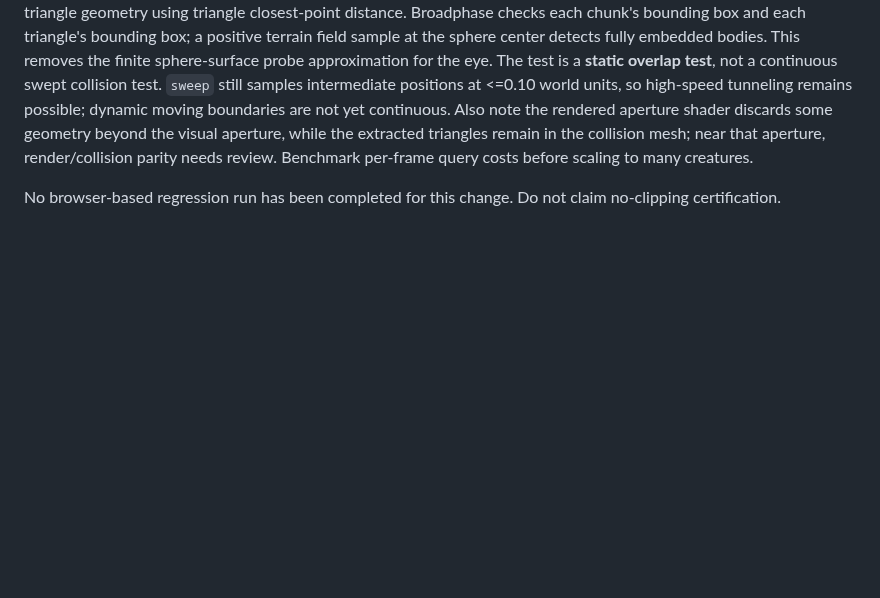
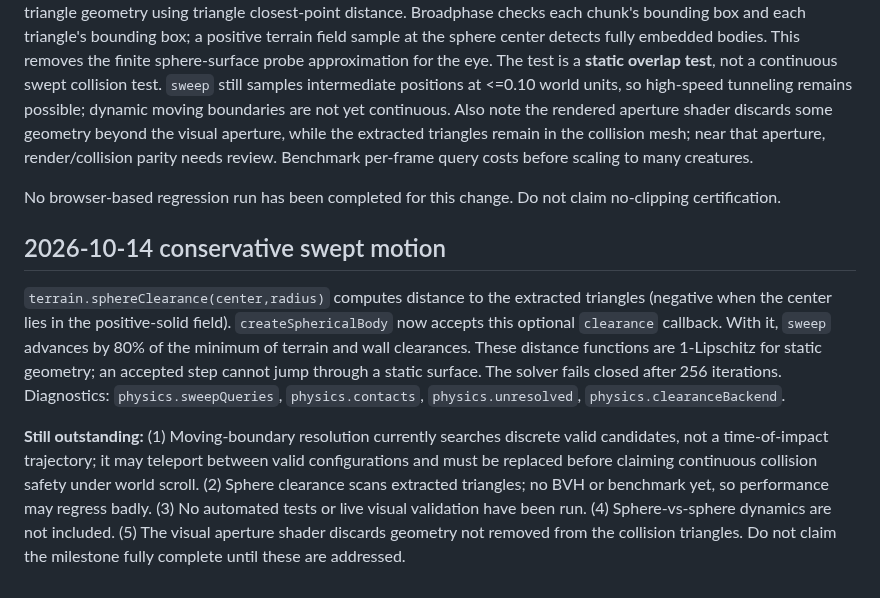
Before and after one commit to bonoj/Hermeticon, a Markdown page: arcana/physics/SPHERICAL_BODY.md, the part around the change. Rendered like a GitHub page; blank space fills up the shorter version.

Commit message:
Record conservative sweep algorithm, diagnostics and moving-boundary/performance gaps

```diff
--- a/arcana/physics/SPHERICAL_BODY.md
+++ b/arcana/physics/SPHERICAL_BODY.md
@@ -29,3 +29,9 @@ Eye: `arcana/entities/hermeticon-drone.js`. Player scrolling changes the terrain
 Terrain now supplies `terrain.intersectsSphere(center,radius)`, testing the actual extracted marching-tetrahedra triangle geometry using triangle closest-point distance. Broadphase checks each chunk's bounding box and each triangle's bounding box; a positive terrain field sample at the sphere center detects fully embedded bodies. This removes the finite sphere-surface probe approximation for the eye. The test is a **static overlap test**, not a continuous swept collision test. `sweep` still samples intermediate positions at <=0.10 world units, so high-speed tunneling remains possible; dynamic moving boundaries are not yet continuous. Also note the rendered aperture shader discards some geometry beyond the visual aperture, while the extracted triangles remain in the collision mesh; near that aperture, render/collision parity needs review. Benchmark per-frame query costs before scaling to many creatures.
 
 No browser-based regression run has been completed for this change. Do not claim no-clipping certification.
+
+## 2026-10-14 conservative swept motion
+
+`terrain.sphereClearance(center,radius)` computes distance to the extracted triangles (negative when the center lies in the positive-solid field). `createSphericalBody` now accepts this optional `clearance` callback. With it, `sweep` advances by 80% of the minimum of terrain and wall clearances. These distance functions are 1-Lipschitz for static geometry; an accepted step cannot jump through a static surface. The solver fails closed after 256 iterations. Diagnostics: `physics.sweepQueries`, `physics.contacts`, `physics.unresolved`, `physics.clearanceBackend`.
+
+**Still outstanding:** (1) Moving-boundary resolution currently searches discrete valid candidates, not a time-of-impact trajectory; it may teleport between valid configurations and must be replaced before claiming continuous collision safety under world scroll. (2) Sphere clearance scans extracted triangles; no BVH or benchmark yet, so performance may regress badly. (3) No automated tests or live visual validation have been run. (4) Sphere-vs-sphere dynamics are not included. (5) The visual aperture shader discards geometry not removed from the collision triangles. Do not claim the milestone fully complete until these are addressed.
```
